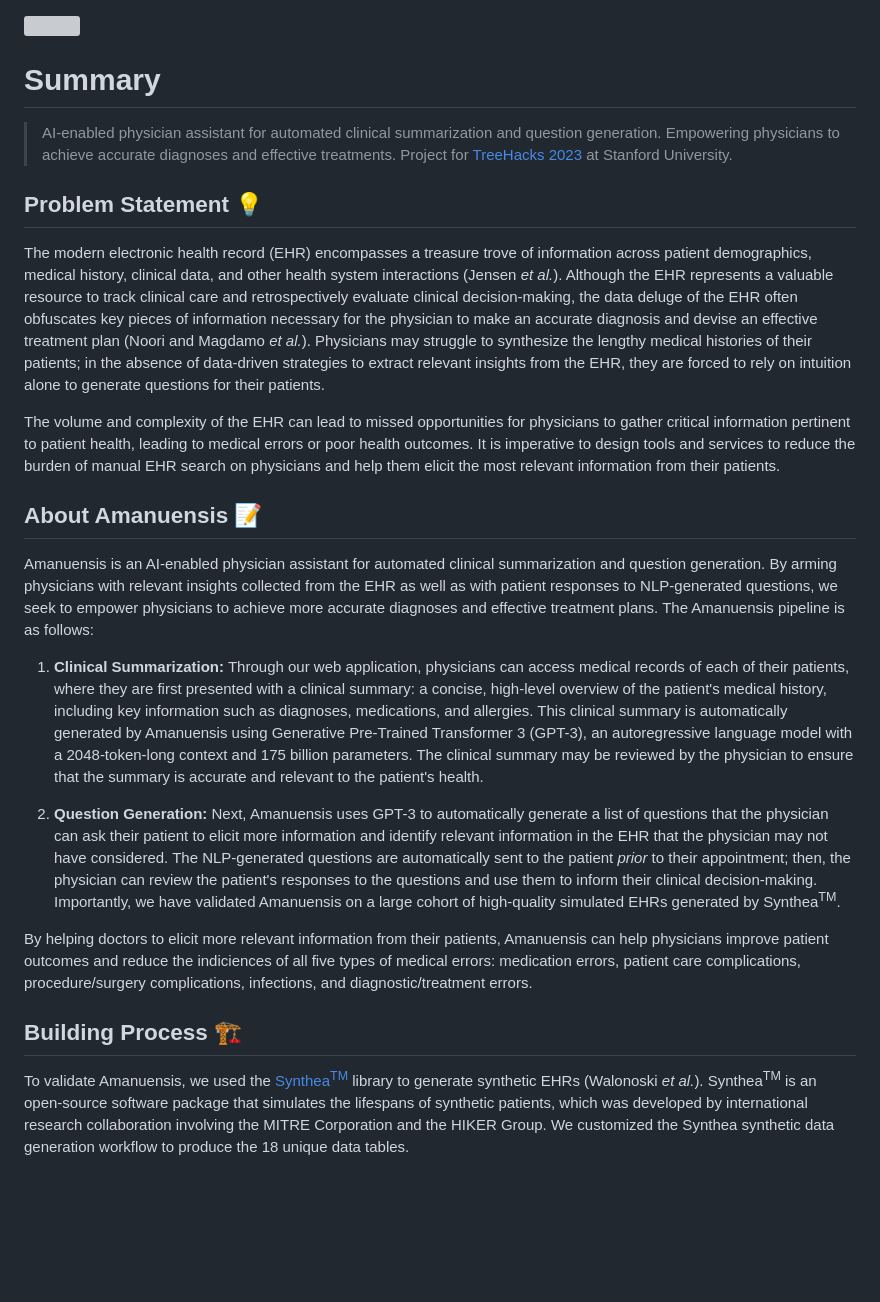
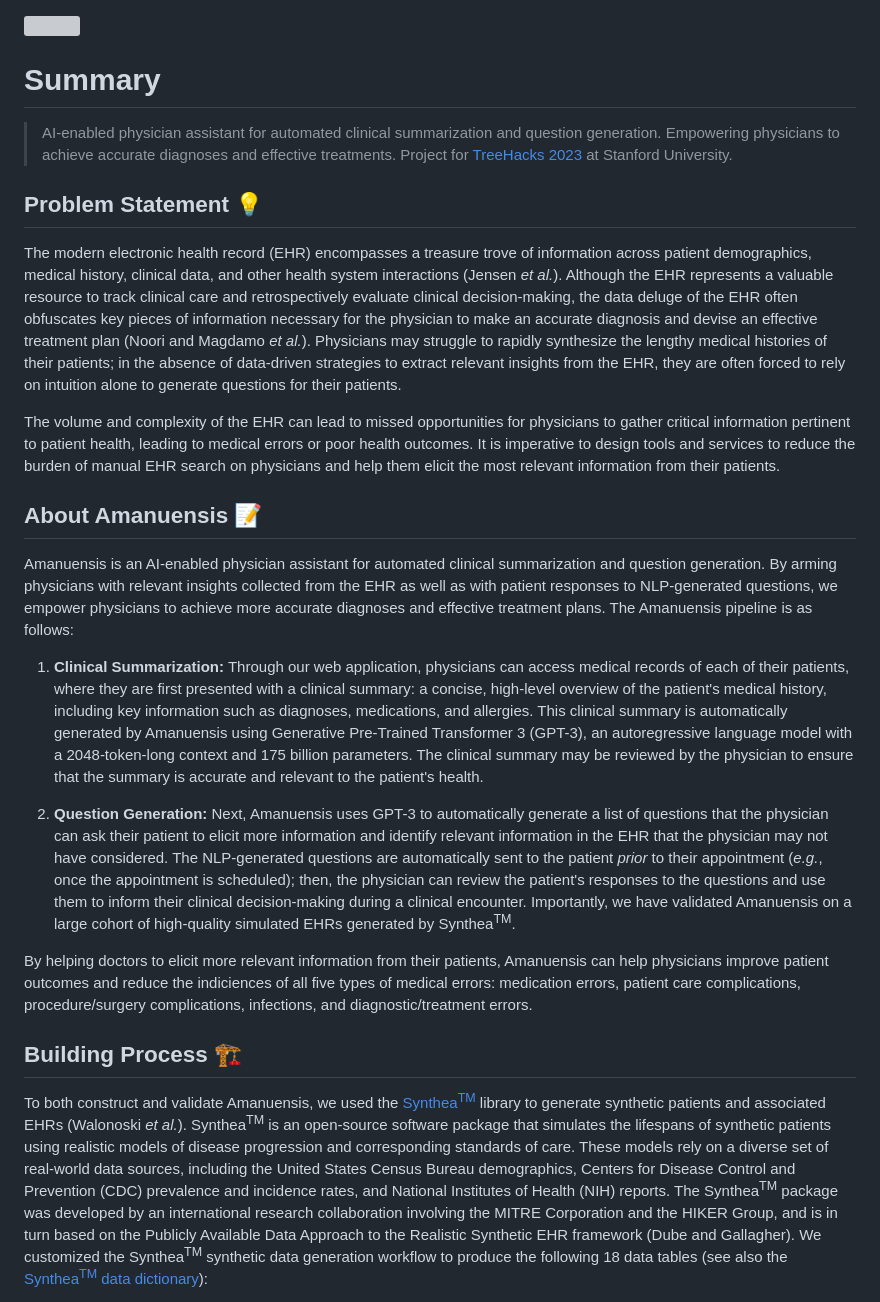
Before and after one commit to ayushnoori/amanuensis, a Markdown page: README.md, the part around one of its changes. GitHub-like rendering; blank space fills up the shorter version; grey boxes are pictures that could not be loaded.

```diff
--- a/README.md
+++ b/README.md
@@ -1,5 +1,4 @@
 <img src='https://user-images.githubusercontent.com/43010710/219844570-3b4ff1c1-0bec-4009-a7b1-0c73eedf5789.png' width="500"/>
-
 
 # Summary
 
@@ -7,21 +6,21 @@
 
 ## Problem Statement 💡
 
-The modern electronic health record (EHR) encompasses a treasure trove of information across patient demographics, medical history, clinical data, and other health system interactions (Jensen *et al.*). Although the EHR represents a valuable resource to track clinical care and retrospectively evaluate clinical decision-making, the data deluge of the EHR often obfuscates key pieces of information necessary for the physician to make an accurate diagnosis and devise an effective treatment plan (Noori and Magdamo *et al.*). Physicians may struggle to synthesize the lengthy medical histories of their patients; in the absence of data-driven strategies to extract relevant insights from the EHR, they are forced to rely on intuition alone to generate questions for their patients.
+The modern electronic health record (EHR) encompasses a treasure trove of information across patient demographics, medical history, clinical data, and other health system interactions (Jensen *et al.*). Although the EHR represents a valuable resource to track clinical care and retrospectively evaluate clinical decision-making, the data deluge of the EHR often obfuscates key pieces of information necessary for the physician to make an accurate diagnosis and devise an effective treatment plan (Noori and Magdamo *et al.*). Physicians may struggle to rapidly synthesize the lengthy medical histories of their patients; in the absence of data-driven strategies to extract relevant insights from the EHR, they are often forced to rely on intuition alone to generate questions for their patients.
 
 The volume and complexity of the EHR can lead to missed opportunities for physicians to gather critical information pertinent to patient health, leading to medical errors or poor health outcomes. It is imperative to design tools and services to reduce the burden of manual EHR search on physicians and help them elicit the most relevant information from their patients.
 
 ## About Amanuensis 📝
 
-Amanuensis is an AI-enabled physician assistant for automated clinical summarization and question generation. By arming physicians with relevant insights collected from the EHR as well as with patient responses to NLP-generated questions, we seek to empower physicians to achieve more accurate diagnoses and effective treatment plans. The Amanuensis pipeline is as follows:
+Amanuensis is an AI-enabled physician assistant for automated clinical summarization and question generation. By arming physicians with relevant insights collected from the EHR as well as with patient responses to NLP-generated questions, we empower physicians to achieve more accurate diagnoses and effective treatment plans. The Amanuensis pipeline is as follows:
 
 1. **Clinical Summarization:** Through our web application, physicians can access medical records of each of their patients, where they are first presented with a clinical summary: a concise, high-level overview of the patient's medical history, including key information such as diagnoses, medications, and allergies. This clinical summary is automatically generated by Amanuensis using Generative Pre-Trained Transformer 3 (GPT-3), an autoregressive language model with a 2048-token-long context and 175 billion parameters. The clinical summary may be reviewed by the physician to ensure that the summary is accurate and relevant to the patient's health.
 
-2. **Question Generation:** Next, Amanuensis uses GPT-3 to automatically generate a list of questions that the physician can ask their patient to elicit more information and identify relevant information in the EHR that the physician may not have considered. The NLP-generated questions are automatically sent to the patient *prior* to their appointment; then, the physician can review the patient's responses to the questions and use them to inform their clinical decision-making. Importantly, we have validated Amanuensis on a large cohort of high-quality simulated EHRs generated by Synthea<sup>TM</sup>.
+2. **Question Generation:** Next, Amanuensis uses GPT-3 to automatically generate a list of questions that the physician can ask their patient to elicit more information and identify relevant information in the EHR that the physician may not have considered. The NLP-generated questions are automatically sent to the patient *prior* to their appointment (*e.g.*, once the appointment is scheduled); then, the physician can review the patient's responses to the questions and use them to inform their clinical decision-making during a clinical encounter. Importantly, we have validated Amanuensis on a large cohort of high-quality simulated EHRs generated by Synthea<sup>TM</sup>.
 
 By helping doctors to elicit more relevant information from their patients, Amanuensis can help physicians improve patient outcomes and reduce the indiciences of all five types of medical errors: medication errors, patient care complications, procedure/surgery complications, infections, and diagnostic/treatment errors.
 
 ## Building Process 🏗
 
-To validate Amanuensis, we used the [Synthea<sup>TM</sup>](https://synthetichealth.github.io/synthea/) library to generate synthetic EHRs (Walonoski *et al.*). Synthea<sup>TM</sup> is an open-source software package that simulates the lifespans of synthetic patients, which was developed by international research collaboration involving the MITRE Corporation and the HIKER Group. We customized the Synthea synthetic data generation workflow to produce the 18 unique data tables.
+To both construct and validate Amanuensis, we used the [Synthea<sup>TM</sup>](https://synthetichealth.github.io/synthea/) library to generate synthetic patients and associated EHRs (Walonoski *et al.*). Synthea<sup>TM</sup> is an open-source software package that simulates the lifespans of synthetic patients using realistic models of disease progression and corresponding standards of care. These models rely on a diverse set of real-world data sources, including the United States Census Bureau demographics, Centers for Disease Control and Prevention (CDC) prevalence and incidence rates, and National Institutes of Health (NIH) reports. The Synthea<sup>TM</sup> package was developed by an international research collaboration involving the MITRE Corporation and the HIKER Group, and is in turn based on the Publicly Available Data Approach to the Realistic Synthetic EHR framework (Dube and Gallagher). We customized the Synthea<sup>TM</sup> synthetic data generation workflow to produce the following 18 data tables (see also the [Synthea<sup>TM</sup> data dictionary](https://github.com/synthetichealth/synthea/wiki/CSV-File-Data-Dictionary)):
 
```
Also changed, not shown: other parts of README.md (+32 -31 lines), amanuensis.md (+17 -12 lines).
